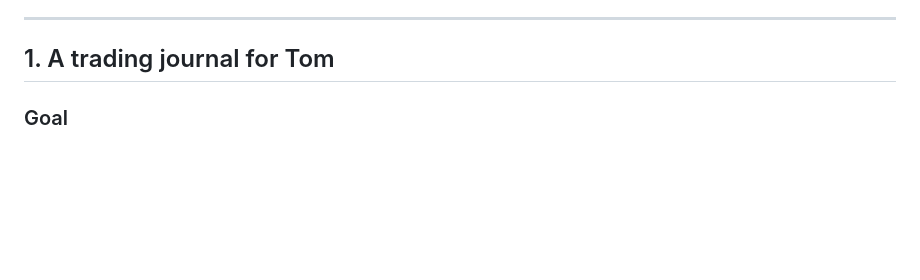
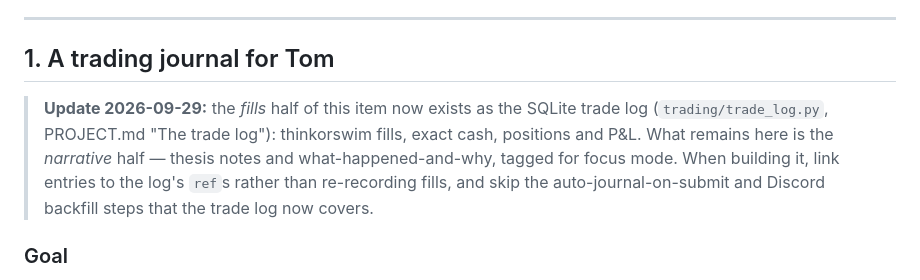
Before and after one commit to Akiko0210/PersonalAssistant, a Markdown page: docs/TODO.md, the part around the change. Rendered like a GitHub page; blank space fills up the shorter version.

```diff
--- a/docs/TODO.md
+++ b/docs/TODO.md
@@ -30,6 +30,14 @@ Current state this plan builds on:
 ---
 
 ## 1. A trading journal for Tom
+
+> **Update 2026-09-29:** the *fills* half of this item now exists as the
+> SQLite trade log (`trading/trade_log.py`, PROJECT.md "The trade log"):
+> thinkorswim fills, exact cash, positions and P&L. What remains here is the
+> *narrative* half — thesis notes and what-happened-and-why, tagged for focus
+> mode. When building it, link entries to the log's `ref`s rather than
+> re-recording fills, and skip the auto-journal-on-submit and Discord
+> backfill steps that the trade log now covers.
 
 ### Goal
 
```
Also changed, not shown: docs/PROJECT.md (+7 -0 lines).
